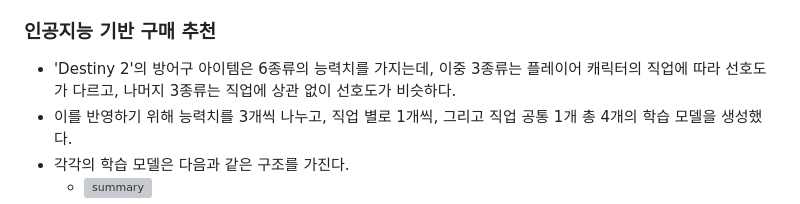
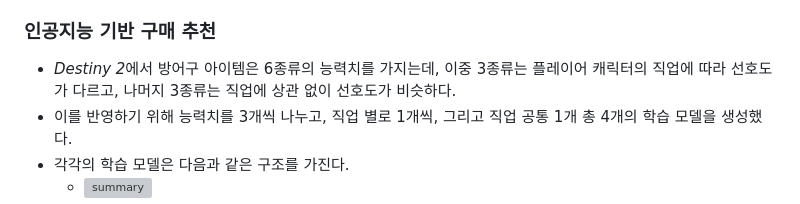
Before and after one commit to 6ixthmonth/destiny2-take-a-look, a Markdown page: README.md, the part around the change. Drawn GitHub-style; grey boxes are pictures that could not be loaded.

```diff
--- a/README.md
+++ b/README.md
@@ -53,7 +53,7 @@
 
 ### 인공지능 기반 구매 추천
 
-- 'Destiny 2'의 방어구 아이템은 6종류의 능력치를 가지는데, 이중 3종류는 플레이어 캐릭터의 직업에 따라 선호도가 다르고, 나머지 3종류는 직업에 상관 없이 선호도가 비슷하다.
+- *Destiny 2*에서 방어구 아이템은 6종류의 능력치를 가지는데, 이중 3종류는 플레이어 캐릭터의 직업에 따라 선호도가 다르고, 나머지 3종류는 직업에 상관 없이 선호도가 비슷하다.
 - 이를 반영하기 위해 능력치를 3개씩 나누고, 직업 별로 1개씩, 그리고 직업 공통 1개 총 4개의 학습 모델을 생성했다.
 - 각각의 학습 모델은 다음과 같은 구조를 가진다.
   - ![summary](https://user-images.githubusercontent.com/42332051/232290361-f50cd34b-12e9-466d-8085-23df4c4936a3.png)
```
